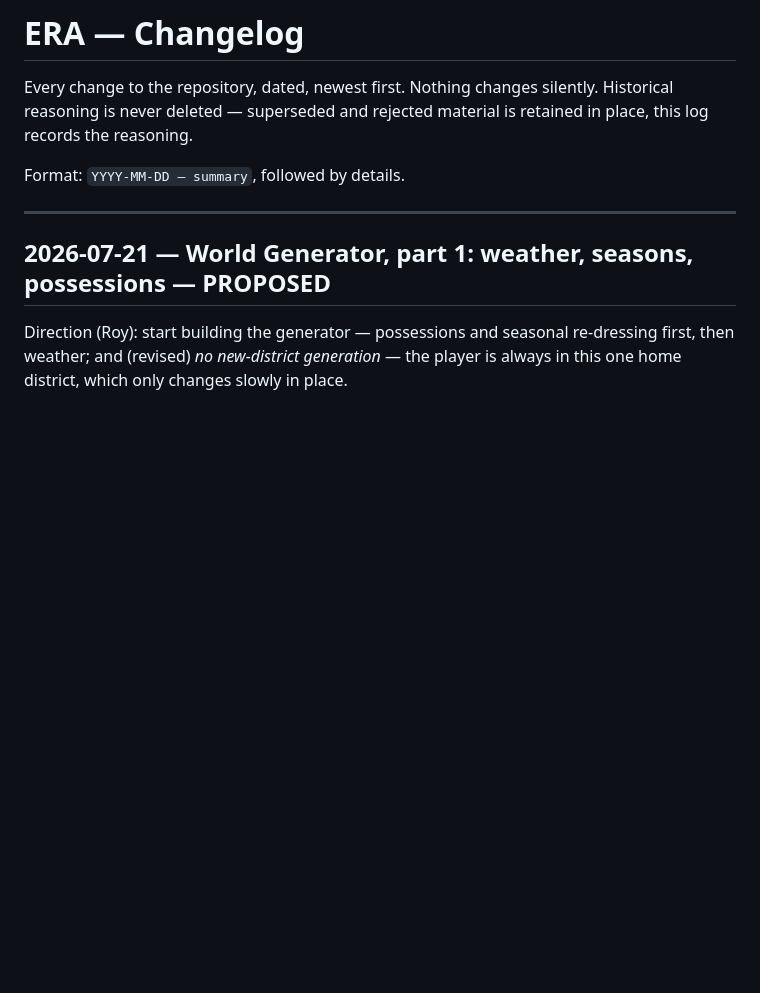
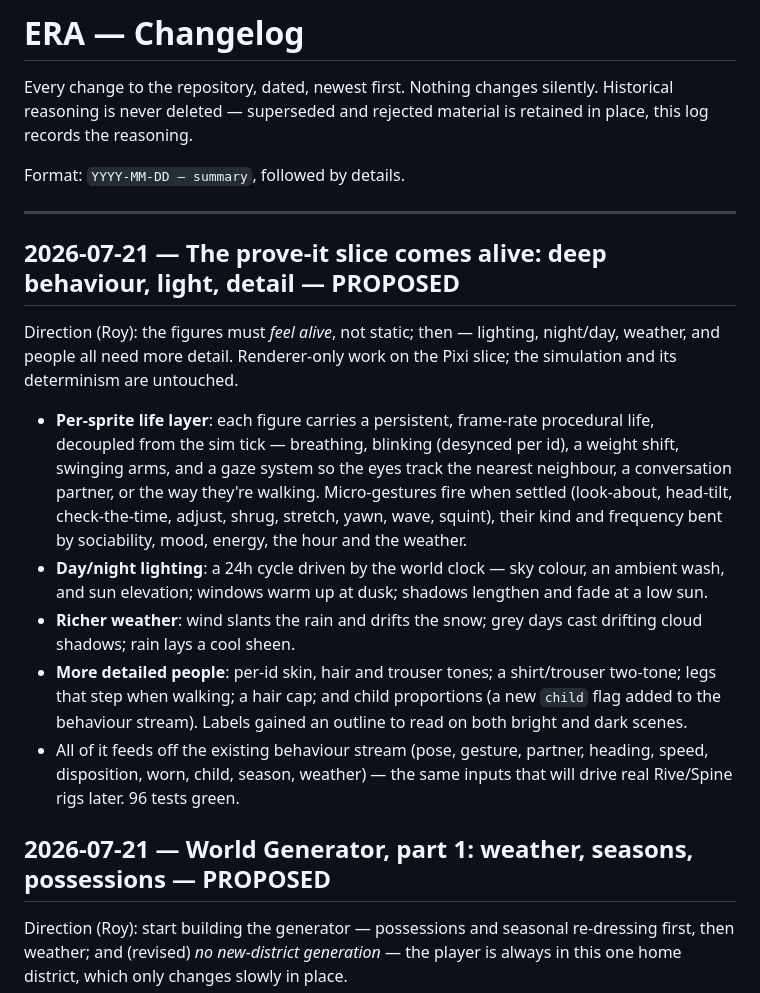
Before and after one commit to Roy481977/ERA, a Markdown page: CHANGELOG.md, the part around the change. Rendered like a GitHub page; blank space fills up the shorter version.

Commit message:
docs: changelog — the slice comes alive (behaviour, light, detail)
Co-Authored-By: Claude Opus 4.8 <noreply@anthropic.com>
Claude-Session: https://claude.ai/code/session_01KSWpxbLjSrj4ShPh6UB2Yu

```diff
--- a/CHANGELOG.md
+++ b/CHANGELOG.md
@@ -7,6 +7,31 @@ retained in place, this log records the reasoning.
 Format: `YYYY-MM-DD — summary`, followed by details.
 
 ---
+
+## 2026-07-21 — The prove-it slice comes alive: deep behaviour, light, detail — PROPOSED
+
+Direction (Roy): the figures must *feel alive*, not static; then — lighting,
+night/day, weather, and people all need more detail. Renderer-only work on the
+Pixi slice; the simulation and its determinism are untouched.
+
+- **Per-sprite life layer**: each figure carries a persistent, frame-rate procedural
+  life, decoupled from the sim tick — breathing, blinking (desynced per id), a weight
+  shift, swinging arms, and a gaze system so the eyes track the nearest neighbour, a
+  conversation partner, or the way they're walking. Micro-gestures fire when settled
+  (look-about, head-tilt, check-the-time, adjust, shrug, stretch, yawn, wave, squint),
+  their kind and frequency bent by sociability, mood, energy, the hour and the weather.
+- **Day/night lighting**: a 24h cycle driven by the world clock — sky colour, an
+  ambient wash, and sun elevation; windows warm up at dusk; shadows lengthen and fade
+  at a low sun.
+- **Richer weather**: wind slants the rain and drifts the snow; grey days cast drifting
+  cloud shadows; rain lays a cool sheen.
+- **More detailed people**: per-id skin, hair and trouser tones; a shirt/trouser
+  two-tone; legs that step when walking; a hair cap; and child proportions (a new
+  `child` flag added to the behaviour stream). Labels gained an outline to read on both
+  bright and dark scenes.
+- All of it feeds off the existing behaviour stream (pose, gesture, partner, heading,
+  speed, disposition, worn, child, season, weather) — the same inputs that will drive
+  real Rive/Spine rigs later. 96 tests green.
 
 ## 2026-07-21 — World Generator, part 1: weather, seasons, possessions — PROPOSED
 
```
